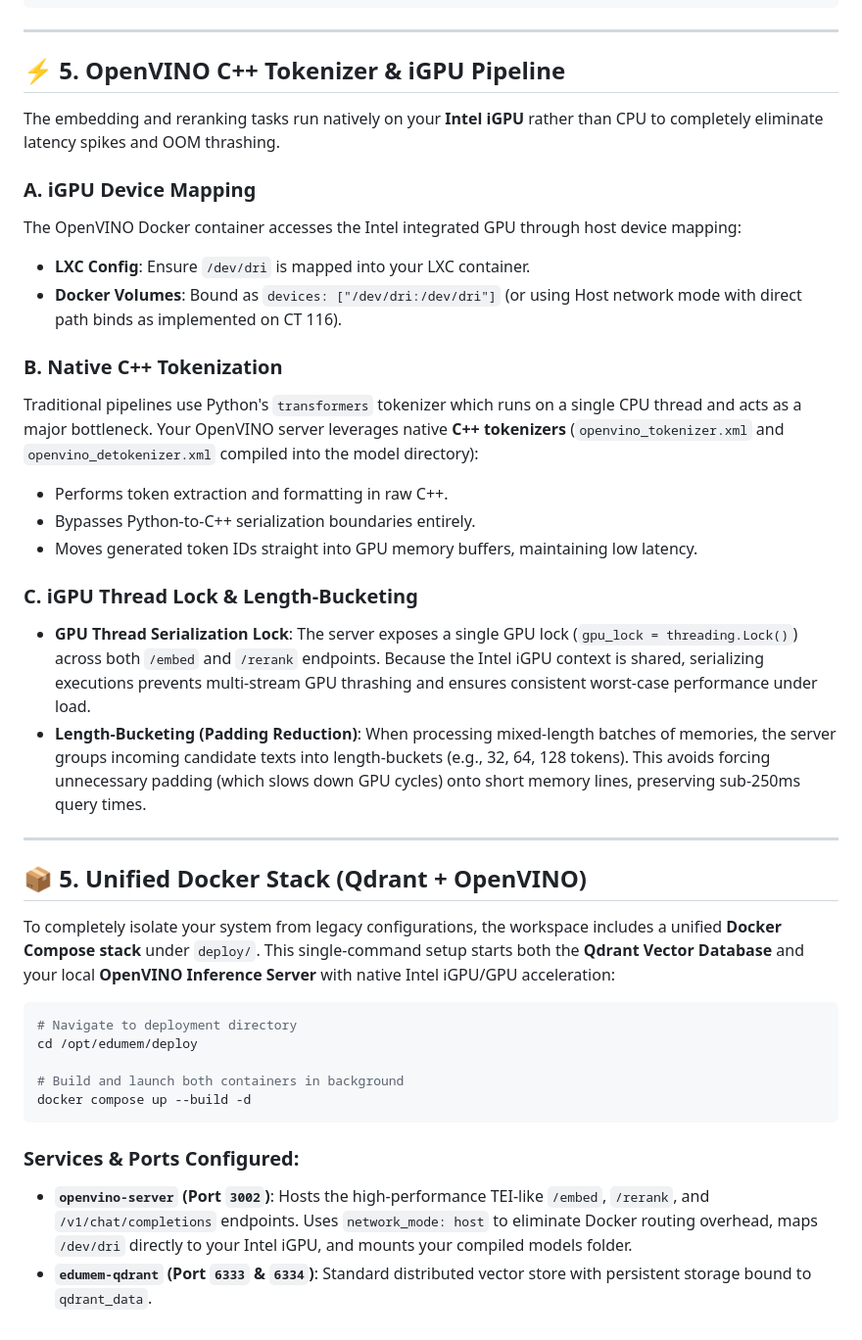
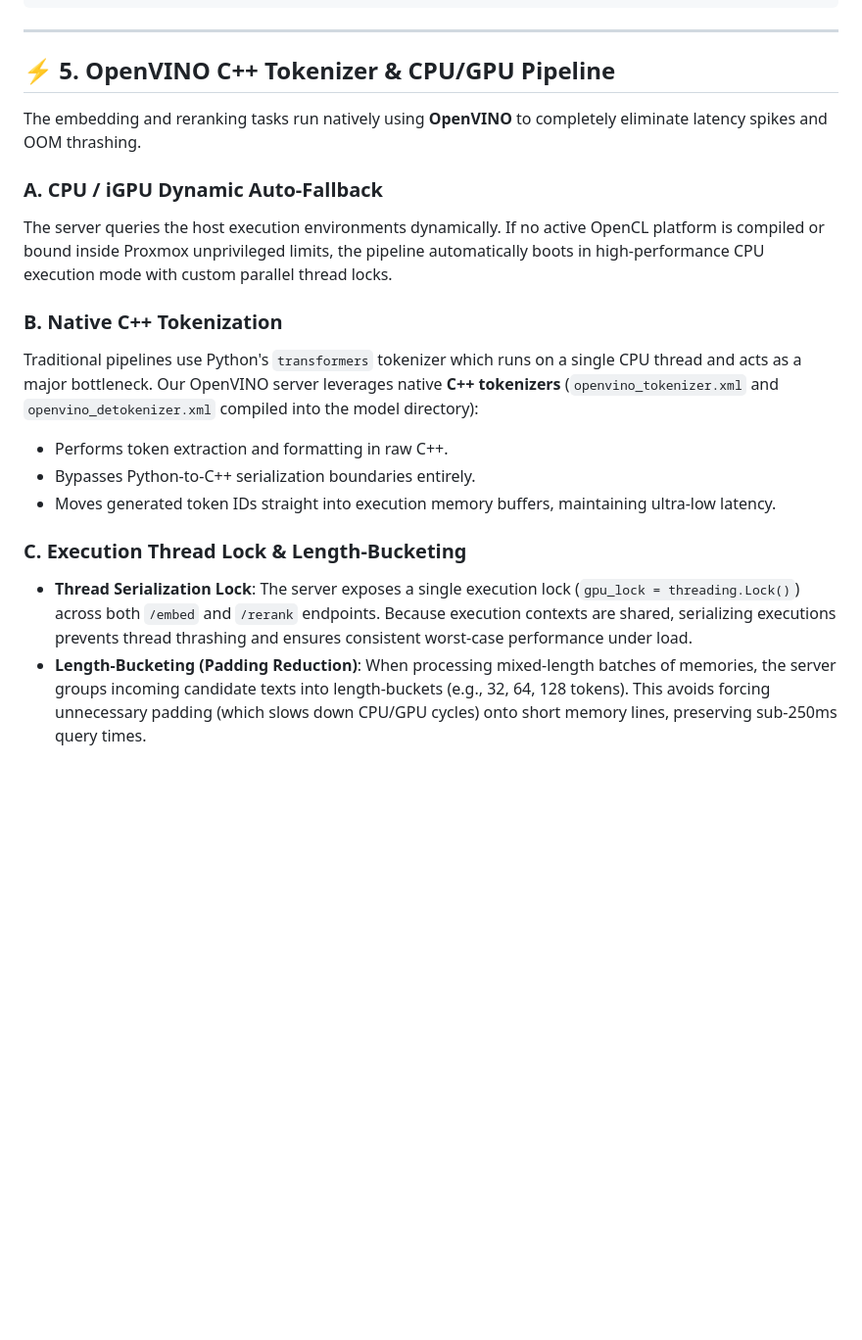
Before and after one commit to EduardoSolanas/edu-agent-memory, a Markdown page: README.md, the part around one of its changes. Shown at 98% size. GitHub-like rendering; blank space fills up the shorter version.

````diff
--- a/README.md
+++ b/README.md
@@ -155,40 +172,19 @@ When an agent queries the database (e.g. during a recall step), the search combi
 
 ---
 
-## ⚡ **5. OpenVINO C++ Tokenizer & iGPU Pipeline**
+## ⚡ **5. OpenVINO C++ Tokenizer & CPU/GPU Pipeline**
 
-The embedding and reranking tasks run natively on your **Intel iGPU** rather than CPU to completely eliminate latency spikes and OOM thrashing.
+The embedding and reranking tasks run natively using **OpenVINO** to completely eliminate latency spikes and OOM thrashing.
 
-### **A. iGPU Device Mapping**
-The OpenVINO Docker container accesses the Intel integrated GPU through host device mapping:
-*   **LXC Config**: Ensure `/dev/dri` is mapped into your LXC container.
-*   **Docker Volumes**: Bound as `devices: ["/dev/dri:/dev/dri"]` (or using Host network mode with direct path binds as implemented on CT 116).
+### **A. CPU / iGPU Dynamic Auto-Fallback**
+The server queries the host execution environments dynamically. If no active OpenCL platform is compiled or bound inside Proxmox unprivileged limits, the pipeline automatically boots in high-performance CPU execution mode with custom parallel thread locks.
 
 ### **B. Native C++ Tokenization**
-Traditional pipelines use Python's `transformers` tokenizer which runs on a single CPU thread and acts as a major bottleneck. Your OpenVINO server leverages native **C++ tokenizers** (`openvino_tokenizer.xml` and `openvino_detokenizer.xml` compiled into the model directory):
+Traditional pipelines use Python's `transformers` tokenizer which runs on a single CPU thread and acts as a major bottleneck. Our OpenVINO server leverages native **C++ tokenizers** (`openvino_tokenizer.xml` and `openvino_detokenizer.xml` compiled into the model directory):
 *   Performs token extraction and formatting in raw C++.
 *   Bypasses Python-to-C++ serialization boundaries entirely.
-*   Moves generated token IDs straight into GPU memory buffers, maintaining low latency.
+*   Moves generated token IDs straight into execution memory buffers, maintaining ultra-low latency.
 
-### **C. iGPU Thread Lock & Length-Bucketing**
-*   **GPU Thread Serialization Lock**: The server exposes a single GPU lock (`gpu_lock = threading.Lock()`) across both `/embed` and `/rerank` endpoints. Because the Intel iGPU context is shared, serializing executions prevents multi-stream GPU thrashing and ensures consistent worst-case performance under load.
-*   **Length-Bucketing (Padding Reduction)**: When processing mixed-length batches of memories, the server groups incoming candidate texts into length-buckets (e.g., 32, 64, 128 tokens). This avoids forcing unnecessary padding (which slows down GPU cycles) onto short memory lines, preserving sub-250ms query times.
-
-
----
-
-## 📦 **5. Unified Docker Stack (Qdrant + OpenVINO)**
-
-To completely isolate your system from legacy configurations, the workspace includes a unified **Docker Compose stack** under `deploy/`. This single-command setup starts both the **Qdrant Vector Database** and your local **OpenVINO Inference Server** with native Intel iGPU/GPU acceleration:
-
-```bash
-# Navigate to deployment directory
-cd /opt/edumem/deploy
-
-# Build and launch both containers in background
-docker compose up --build -d
-```
-
-### **Services & Ports Configured:**
-*   **`openvino-server` (Port `3002`)**: Hosts the high-performance TEI-like `/embed`, `/rerank`, and `/v1/chat/completions` endpoints. Uses `network_mode: host` to eliminate Docker routing overhead, maps `/dev/dri` directly to your Intel iGPU, and mounts your compiled models folder.
-*   **`edumem-qdrant` (Port `6333` & `6334`)**: Standard distributed vector store with persistent storage bound to `qdrant_data`.
+### **C. Execution Thread Lock & Length-Bucketing**
+*   **Thread Serialization Lock**: The server exposes a single execution lock (`gpu_lock = threading.Lock()`) across both `/embed` and `/rerank` endpoints. Because execution contexts are shared, serializing executions prevents thread thrashing and ensures consistent worst-case performance under load.
+*   **Length-Bucketing (Padding Reduction)**: When processing mixed-length batches of memories, the server groups incoming candidate texts into length-buckets (e.g., 32, 64, 128 tokens). This avoids forcing unnecessary padding (which slows down CPU/GPU cycles) onto short memory lines, preserving sub-250ms query times.
````
Also changed, not shown: other parts of README.md (+31 -14 lines).
